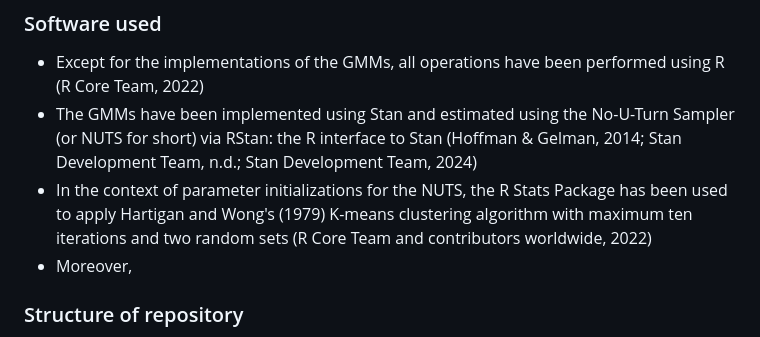
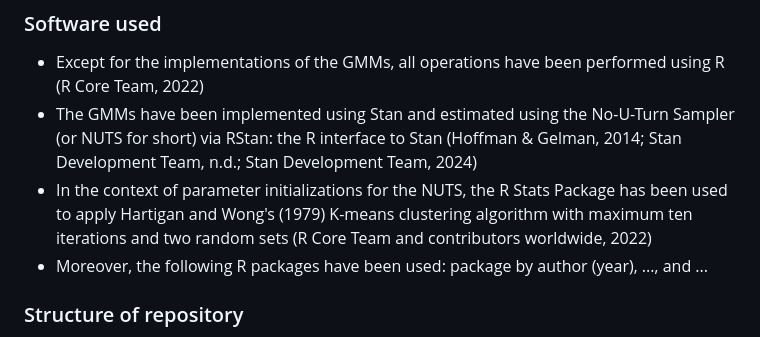
Before and after one commit to TimLindner/BayesianGrowthMixtureModels, a Markdown page: README.md, the part around the change. Drawn GitHub-style.

```diff
--- a/README.md
+++ b/README.md
@@ -21,7 +21,7 @@ Placeholder
 * Except for the implementations of the GMMs, all operations have been performed using R (R Core Team, 2022)
 * The GMMs have been implemented using Stan and estimated using the No-U-Turn Sampler (or NUTS for short) via RStan: the R interface to Stan (Hoffman & Gelman, 2014; Stan Development Team, n.d.; Stan Development Team, 2024)
 * In the context of parameter initializations for the NUTS, the R Stats Package has been used to apply Hartigan and Wong's (1979) K-means clustering algorithm with maximum ten iterations and two random sets (R Core Team and contributors worldwide, 2022)
-* Moreover,
+* Moreover, the following R packages have been used: package by author (year), ..., and ...
 
 ### Structure of repository
 * :page_facing_up: ModelSpecifications
```
